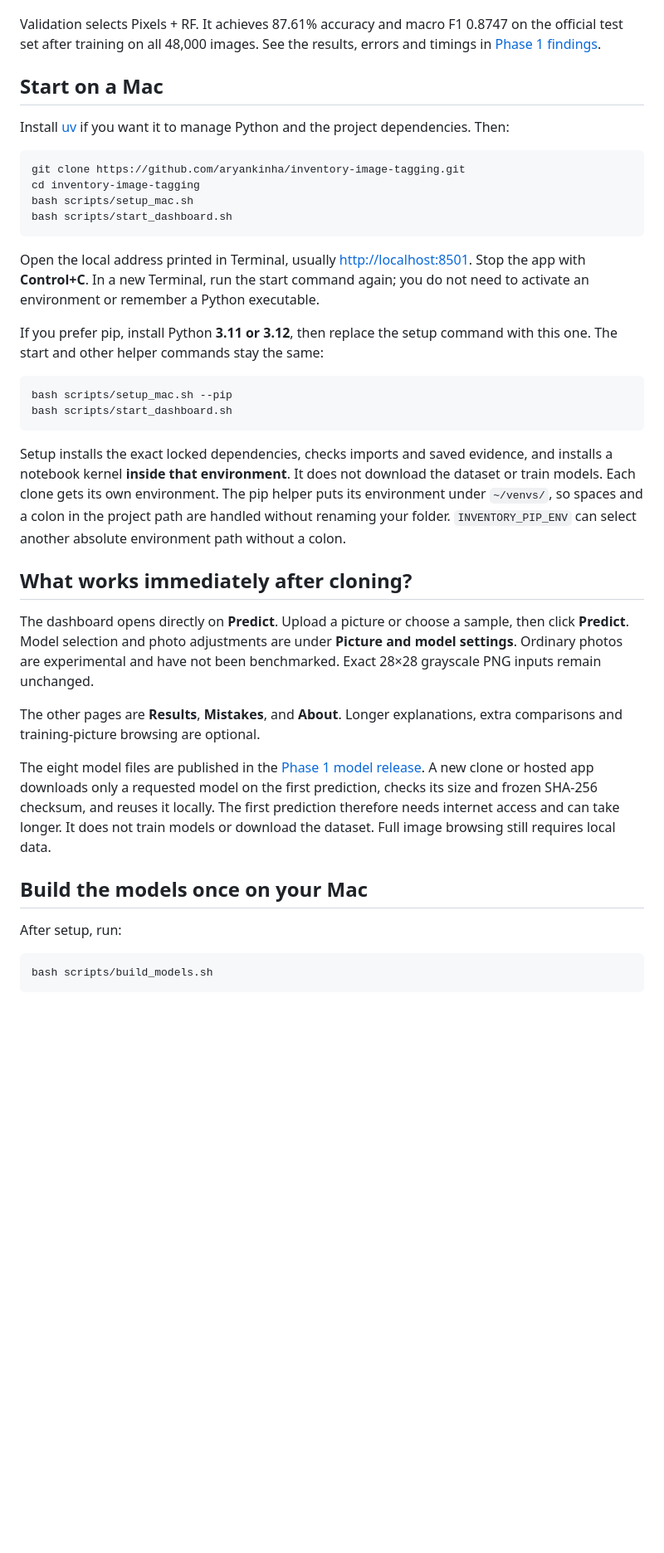
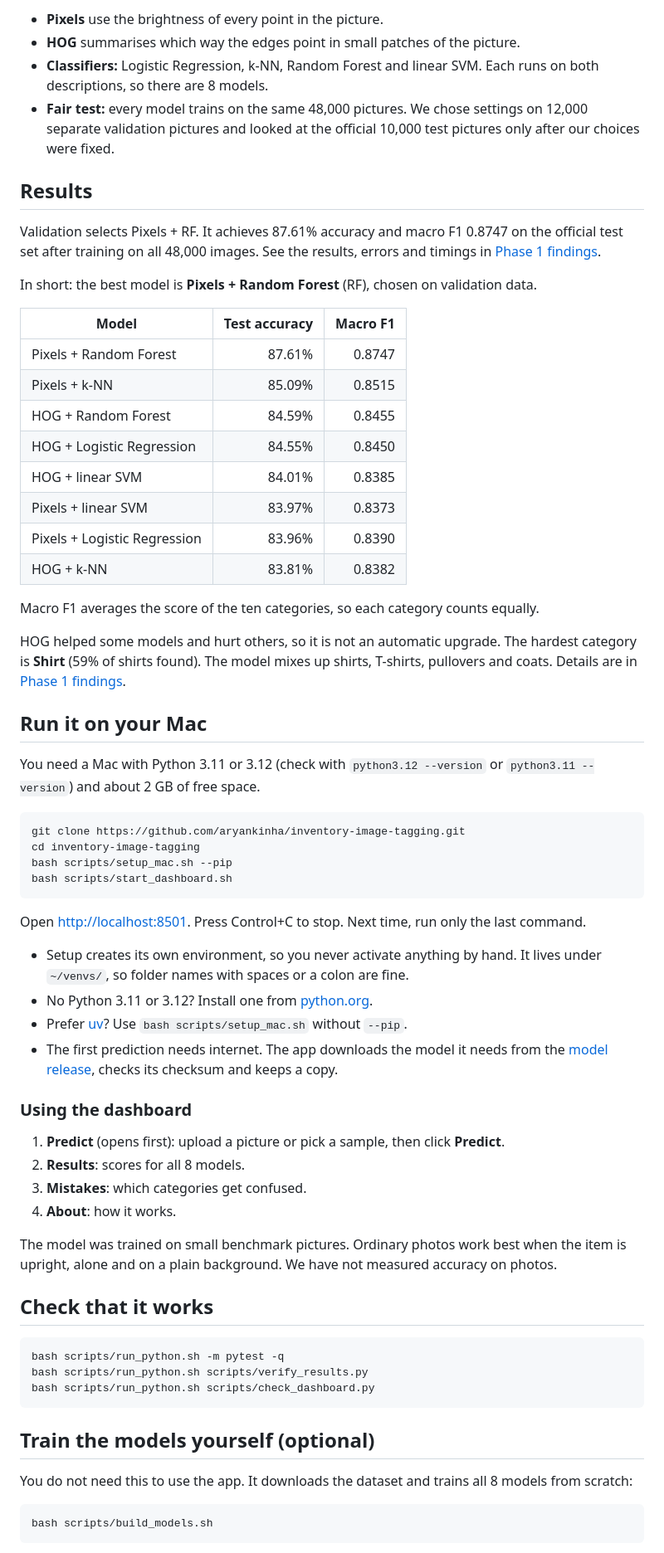
Before and after one commit to aryankinha/inventory-image-tagging, a Markdown page: README.md, the part around one of its changes. Shown at 83% size. GitHub-like rendering; blank space fills up the shorter version.

````diff
--- a/README.md
+++ b/README.md
@@ -12,59 +21,69 @@ a smaller training subset; see [attribution](docs/ATTRIBUTION.md).
+- **Pixels** use the brightness of every point in the picture.
+- **HOG** summarises which way the edges point in small patches of the picture.
+- **Classifiers:** Logistic Regression, k-NN, Random Forest and linear SVM. Each runs on both descriptions, so there are 8 models.
+- **Fair test:** every model trains on the same 48,000 pictures. We chose settings on 12,000 separate validation pictures and looked at the official 10,000 test pictures only after our choices were fixed.
+
+## Results
 
 <!-- RESULTS_START -->
 Validation selects Pixels + RF. It achieves 87.61% accuracy and macro F1 0.8747 on the official test set after training on all 48,000 images. See the results, errors and timings in [Phase 1 findings](reports/phase1_findings.md).
 <!-- RESULTS_END -->
 
-## Start on a Mac
+In short: the best model is **Pixels + Random Forest** (RF), chosen on validation data.
 
-Install [uv](https://docs.astral.sh/uv/getting-started/installation/) if you want
-it to manage Python and the project dependencies. Then:
+| Model | Test accuracy | Macro F1 |
+|---|---:|---:|
+| Pixels + Random Forest | 87.61% | 0.8747 |
+| Pixels + k-NN | 85.09% | 0.8515 |
+| HOG + Random Forest | 84.59% | 0.8455 |
+| HOG + Logistic Regression | 84.55% | 0.8450 |
+| HOG + linear SVM | 84.01% | 0.8385 |
+| Pixels + linear SVM | 83.97% | 0.8373 |
+| Pixels + Logistic Regression | 83.96% | 0.8390 |
+| HOG + k-NN | 83.81% | 0.8382 |
+
+Macro F1 averages the score of the ten categories, so each category counts equally.
+
+HOG helped some models and hurt others, so it is not an automatic upgrade. The hardest category is **Shirt** (59% of shirts found). The model mixes up shirts, T-shirts, pullovers and coats. Details are in [Phase 1 findings](reports/phase1_findings.md).
+
+## Run it on your Mac
+
+You need a Mac with Python 3.11 or 3.12 (check with `python3.12 --version` or `python3.11 --version`) and about 2 GB of free space.
 
 ```bash
 git clone https://github.com/aryankinha/inventory-image-tagging.git
 cd inventory-image-tagging
-bash scripts/setup_mac.sh
-bash scripts/start_dashboard.sh
-```
-
-Open the local address printed in Terminal, usually <http://localhost:8501>.
-Stop the app with **Control+C**. In a new Terminal, run the start command again;
-you do not need to activate an environment or remember a Python executable.
-
-If you prefer pip, install Python **3.11 or 3.12**, then replace the setup command
-with this one. The start and other helper commands stay the same:
-
-```bash
 bash scripts/setup_mac.sh --pip
 bash scripts/start_dashboard.sh
 ```
 
-Setup installs the exact locked dependencies, checks imports and saved evidence,
-and installs a notebook kernel **inside that environment**. It does not download
-the dataset or train models. Each clone gets its own environment. The pip helper
-puts its environment under `~/venvs/`, so spaces and a colon in the project path
-are handled without renaming your folder. `INVENTORY_PIP_ENV` can select another
-absolute environment path without a colon.
+Open <http://localhost:8501>. Press Control+C to stop. Next time, run only the last command.
 
-## What works immediately after cloning?
+- Setup creates its own environment, so you never activate anything by hand. It lives under `~/venvs/`, so folder names with spaces or a colon are fine.
+- No Python 3.11 or 3.12? Install one from [python.org](https://www.python.org/downloads/).
+- Prefer [uv](https://docs.astral.sh/uv/getting-started/installation/)? Use `bash scripts/setup_mac.sh` without `--pip`.
+- The first prediction needs internet. The app downloads the model it needs from the [model release](https://github.com/aryankinha/inventory-image-tagging/releases/tag/phase1-models-v2), checks its checksum and keeps a copy.
 
-The dashboard opens directly on **Predict**. Upload a picture or choose a sample,
-then click **Predict**. Model selection and photo adjustments are under
-**Picture and model settings**. Ordinary photos are experimental and have not been
-benchmarked. Exact 28×28 grayscale PNG inputs remain unchanged.
+### Using the dashboard
 
-The other pages are **Results**, **Mistakes**, and **About**. Longer explanations,
-extra comparisons and training-picture browsing are optional.
+1. **Predict** (opens first): upload a picture or pick a sample, then click **Predict**.
+2. **Results**: scores for all 8 models.
+3. **Mistakes**: which categories get confused.
+4. **About**: how it works.
 
-The eight model files are published in the [Phase 1 model release](https://github.com/aryankinha/inventory-image-tagging/releases/tag/phase1-models-v2).
-A new clone or hosted app downloads only a requested model on the first prediction,
-checks its size and frozen SHA-256 checksum, and reuses it locally. The first
-prediction therefore needs internet access and can take longer. It does not train
-models or download the dataset. Full image browsing still requires local data.
+The model was trained on small benchmark pictures. Ordinary photos work best when the item is upright, alone and on a plain background. We have not measured accuracy on photos.
 
+## Check that it works
 
-## Build the models once on your Mac
+```bash
+bash scripts/run_python.sh -m pytest -q
+bash scripts/run_python.sh scripts/verify_results.py
+bash scripts/run_python.sh scripts/check_dashboard.py
+```
 
-After setup, run:
+## Train the models yourself (optional)
+
+You do not need this to use the app. It downloads the dataset and trains all 8 models from scratch:
 
 ```bash
 bash scripts/build_models.sh
````
Also changed, not shown: other parts of README.md (+46 -94 lines).
